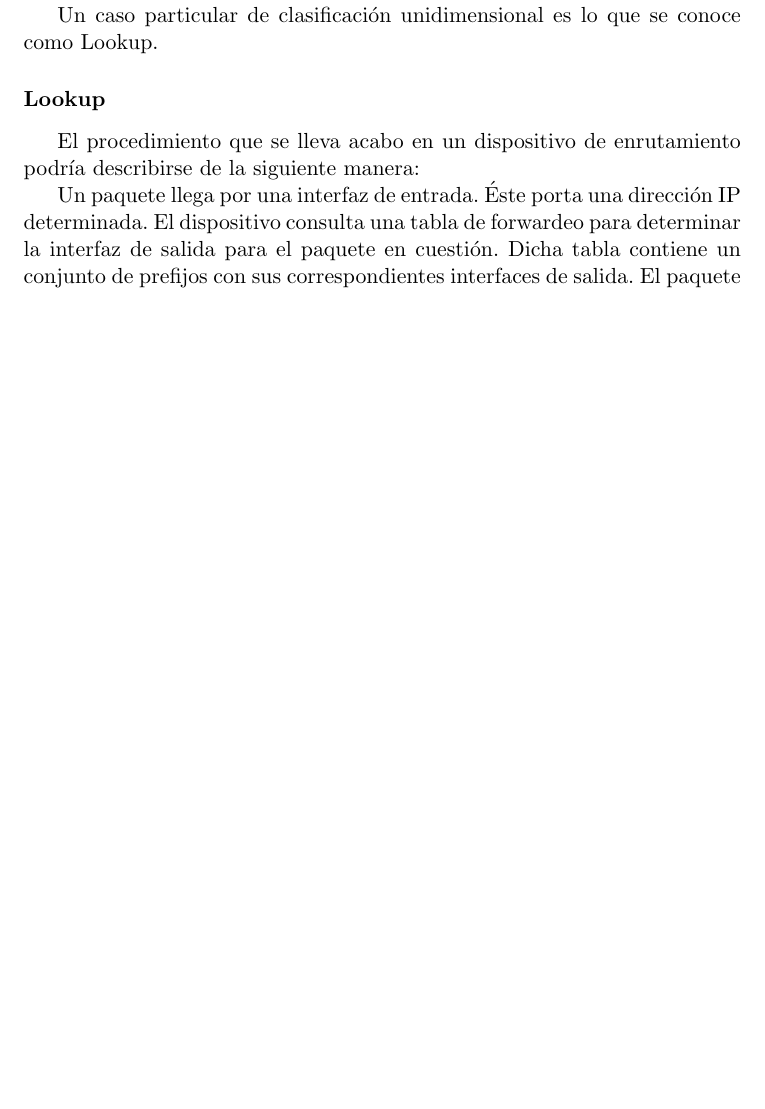
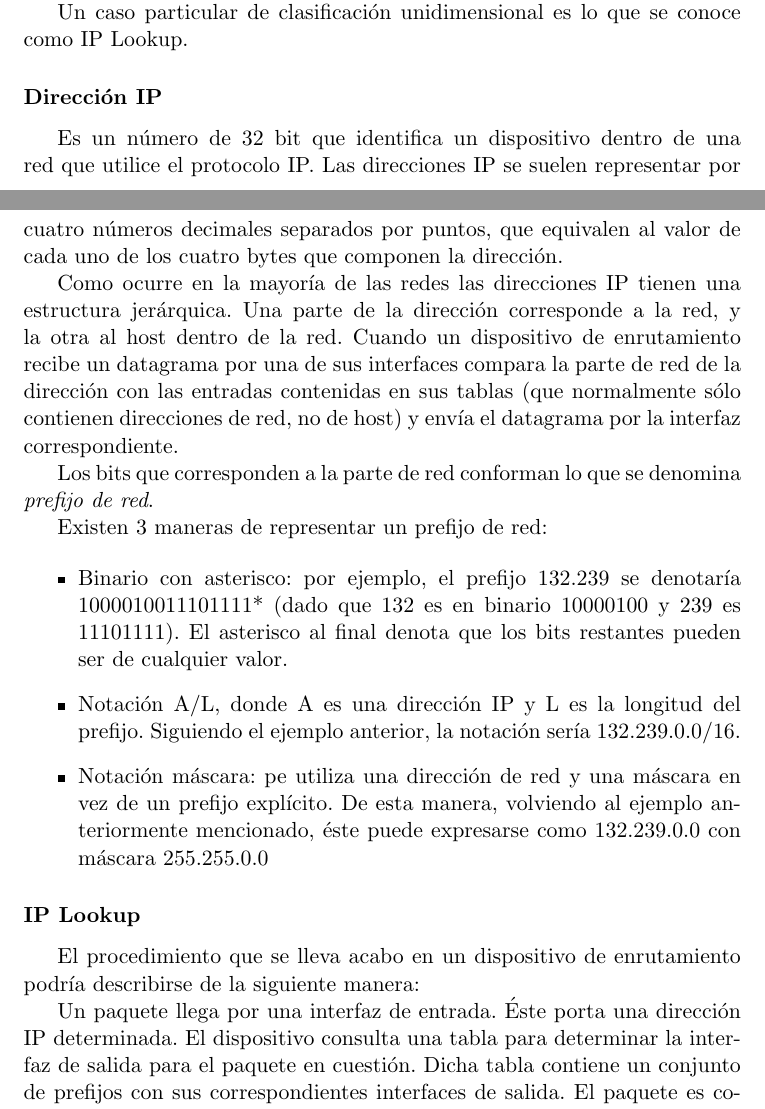
Before and after one commit to jairot/informe, a LaTeX book (informe.tex, which reads 1-introduccion/1-introduccion.tex): part of page 11 of 58 before the commit and two parts of pages 10 and 11 of 58 after it, the two joined at a grey line, cut so that both start at the same text, the shorter picture padded with empty space. Compiled offline with pdfLaTeX.

Commit message:
cap introduccion

```diff
--- a/1-introduccion/1-introduccion.tex
+++ b/1-introduccion/1-introduccion.tex
@@ -144,11 +144,27 @@ El proceso de categorización de paquetes en flujos se denomina \textbf{clasific
 
 Cada regla \textbf{R} tiene \textbf{F} componentes y el $ f^{vo} $ componente de \textbf{R}, denotado como \textbf{R[f]} es una \textit{expresión de correspondencia de rango} en el $ f^{vo} $ campo del paquete. Si para todo \textit{f} $ \in $ [1, \textit{f}] el $ f^{vo} $ campo de la cabecera de un paquete \textbf{P} satisface la expresión de rango \textbf{R[f]}, \textbf{P} se corresponde con \textbf{R}.
 
-Un caso particular de clasificación unidimensional es lo que se conoce como Lookup.
+Un caso particular de clasificación unidimensional es lo que se conoce como IP Lookup.
 
-\subsubsection{Lookup}
+\subsubsection{Dirección IP}
+
+Es un número de 32 bit que identifica un dispositivo dentro de una red que utilice el protocolo IP. Las direcciones IP se suelen representar por cuatro números decimales separados por puntos, que equivalen al valor de cada uno de los cuatro bytes que componen la dirección.
+
+Como ocurre en la mayoría de las redes las direcciones IP tienen una estructura jerárquica. Una parte de la dirección corresponde a la red, y la otra al host dentro de la red. Cuando un dispositivo de enrutamiento recibe un datagrama por una de sus interfaces compara la parte de red de la dirección con las entradas contenidas en sus tablas (que normalmente sólo contienen direcciones de red, no de host) y envía el datagrama por la interfaz correspondiente.
+
+Los bits que corresponden a la parte de red conforman lo que se denomina \textit{prefijo de red}.
+
+Existen 3 maneras de representar un prefijo de red:
+
+\begin{itemize}
+	\item Binario con asterisco: por ejemplo, el prefijo 132.239 se denotaría 1000010011101111* (dado que 132 es en binario 10000100 y 239 es 11101111). El asterisco al final denota que los bits restantes pueden ser de cualquier valor.
+	\item Notación A/L, donde A es una dirección IP y L es la longitud del prefijo. Siguiendo el ejemplo anterior, la notación sería 132.239.0.0/16.
+	\item Notación máscara: pe utiliza una dirección de red y una máscara en vez de un prefijo explícito. De esta manera, volviendo al ejemplo anteriormente mencionado, éste puede expresarse como 132.239.0.0 con máscara 255.255.0.0
+\end{itemize}
+
+\subsubsection{IP Lookup}
 
 El procedimiento que se lleva acabo en un dispositivo de enrutamiento podría describirse de la siguiente manera:
 
-Un paquete llega por una interfaz de entrada. Éste porta una dirección IP determinada. El dispositivo consulta una tabla de forwardeo para determinar la interfaz de salida para el paquete en cuestión. Dicha tabla contiene un conjunto de prefijos con sus correspondientes interfaces de salida. El paquete es correspondido con el prefijo más largo que esté contenido en la dirección de destino y luego es redirigido  a la correspondiente interfaz de salida. Esta tarea de determinar el enlace de salida es denominada \textit{Búsqueda de dirección (address lookup).}
+Un paquete llega por una interfaz de entrada. Éste porta una dirección IP determinada. El dispositivo consulta una tabla para determinar la interfaz de salida para el paquete en cuestión. Dicha tabla contiene un conjunto de prefijos con sus correspondientes interfaces de salida. El paquete es correspondido con el prefijo más largo que esté contenido en la dirección de destino y luego es redirigido  a la correspondiente interfaz de salida. Esta tarea de determinar el enlace de salida es denominada \textit{Búsqueda de dirección (address lookup).}
 
```
Also changed, not shown: 1-introduccion/graf/FPGA_based.eps (added), 1-introduccion/graf/GPP_based.eps (added), 1-introduccion/graf/NP_based.eps (added), 1-introduccion/graf/prefijos.eps (added), 1-introduccion/graf/prefijos.svg (added), 1-introduccion/1-introduccion.tex (17 more changed lines).
